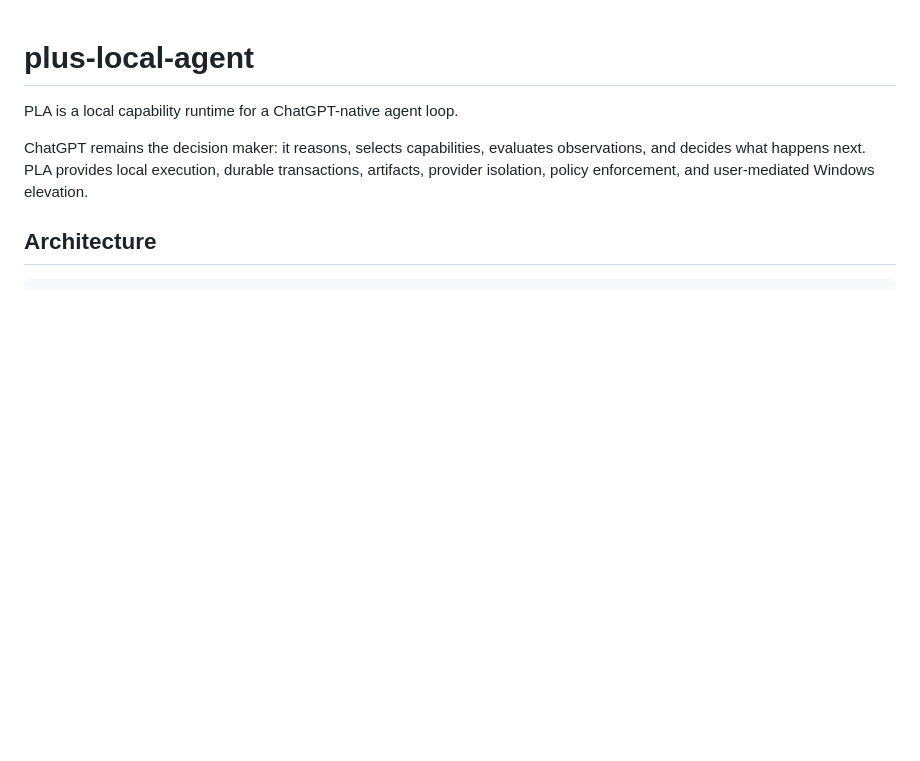
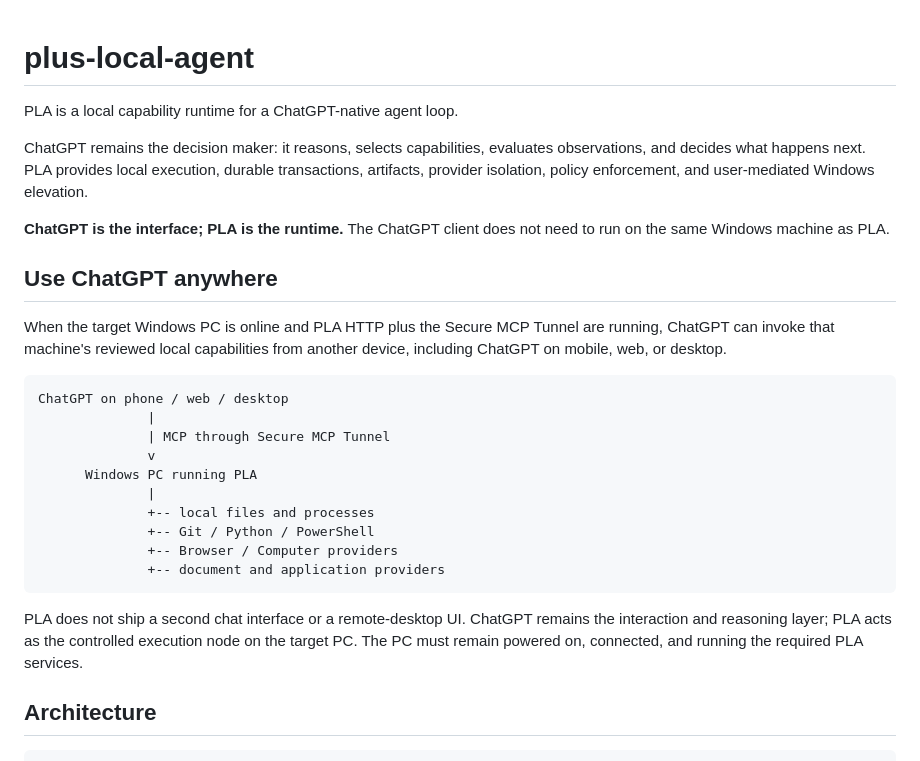
Before and after one commit to ymao31196-blip/plus-local-agent, a Markdown page: README.md, the part around the change. Rendered like a GitHub page; blank space fills up the shorter version.

Commit message:
docs: highlight remote ChatGPT execution

````diff
--- a/README.md
+++ b/README.md
@@ -5,6 +5,32 @@ PLA is a local capability runtime for a ChatGPT-native agent loop.
 ChatGPT remains the decision maker: it reasons, selects capabilities, evaluates observations,
 and decides what happens next. PLA provides local execution, durable transactions, artifacts,
 provider isolation, policy enforcement, and user-mediated Windows elevation.
+
+**ChatGPT is the interface; PLA is the runtime.** The ChatGPT client does not need to run on
+the same Windows machine as PLA.
+
+## Use ChatGPT anywhere
+
+When the target Windows PC is online and PLA HTTP plus the Secure MCP Tunnel are running,
+ChatGPT can invoke that machine's reviewed local capabilities from another device, including
+ChatGPT on mobile, web, or desktop.
+
+```text
+ChatGPT on phone / web / desktop
+              |
+              | MCP through Secure MCP Tunnel
+              v
+      Windows PC running PLA
+              |
+              +-- local files and processes
+              +-- Git / Python / PowerShell
+              +-- Browser / Computer providers
+              +-- document and application providers
+```
+
+PLA does not ship a second chat interface or a remote-desktop UI. ChatGPT remains the
+interaction and reasoning layer; PLA acts as the controlled execution node on the target PC.
+The PC must remain powered on, connected, and running the required PLA services.
 
 ## Architecture
 
````
